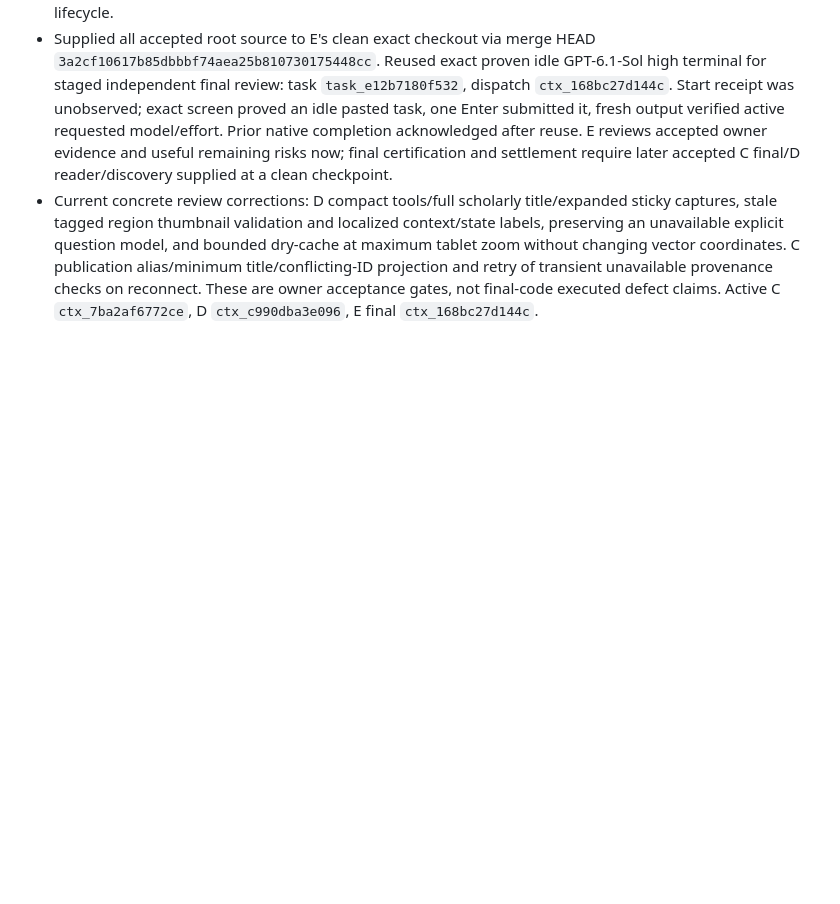
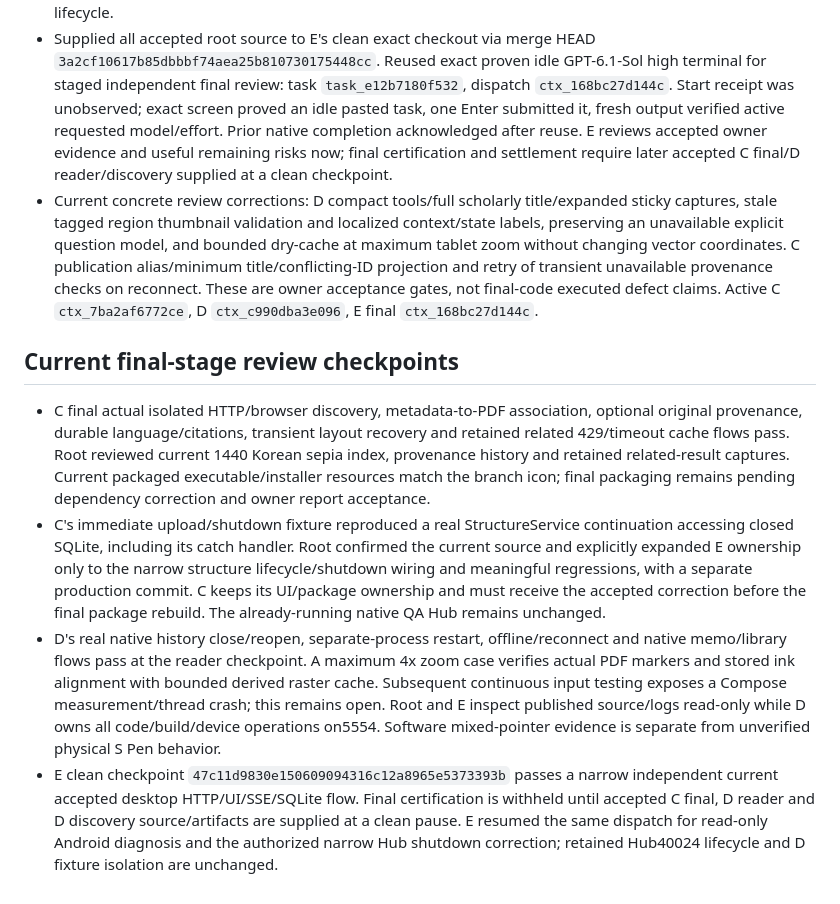
Before and after one commit to iwantgobackhome/fractal, a Markdown page: docs/implementation/orchestration.md, the part around the change. GitHub-like rendering; blank space fills up the shorter version.

Commit message:
Record final UI checkpoints and scoped shutdown review

```diff
--- a/docs/implementation/orchestration.md
+++ b/docs/implementation/orchestration.md
@@ -141,3 +141,10 @@ Report actual Galaxy Tab/S Pen verification as outstanding until tested on physi
 - E safely stopped only its verified owned5560, removed its own reverses and verified no owned processes/ports remained. Standalone Hub PID40024 with exact node executable/start/commandline and listeners3288/6174/6175 remained under explicit temporary root handoff so D fixtures stay available. Root then transferred lifecycle ownership to the new independent QA dispatch; no orphan server or blind PID kill. D owns5554, D-reader-catalog and unique D-prefixed folders/flights; E owns its separate fixture and server lifecycle.
 - Supplied all accepted root source to E's clean exact checkout via merge HEAD `3a2cf10617b85dbbbf74aea25b810730175448cc`. Reused exact proven idle GPT-6.1-Sol high terminal for staged independent final review: task `task_e12b7180f532`, dispatch `ctx_168bc27d144c`. Start receipt was unobserved; exact screen proved an idle pasted task, one Enter submitted it, fresh output verified active requested model/effort. Prior native completion acknowledged after reuse. E reviews accepted owner evidence and useful remaining risks now; final certification and settlement require later accepted C final/D reader/discovery supplied at a clean checkpoint.
 - Current concrete review corrections: D compact tools/full scholarly title/expanded sticky captures, stale tagged region thumbnail validation and localized context/state labels, preserving an unavailable explicit question model, and bounded dry-cache at maximum tablet zoom without changing vector coordinates. C publication alias/minimum title/conflicting-ID projection and retry of transient unavailable provenance checks on reconnect. These are owner acceptance gates, not final-code executed defect claims. Active C `ctx_7ba2af6772ce`, D `ctx_c990dba3e096`, E final `ctx_168bc27d144c`.
+
+## Current final-stage review checkpoints
+
+- C final actual isolated HTTP/browser discovery, metadata-to-PDF association, optional original provenance, durable language/citations, transient layout recovery and retained related 429/timeout cache flows pass. Root reviewed current 1440 Korean sepia index, provenance history and retained related-result captures. Current packaged executable/installer resources match the branch icon; final packaging remains pending dependency correction and owner report acceptance.
+- C's immediate upload/shutdown fixture reproduced a real StructureService continuation accessing closed SQLite, including its catch handler. Root confirmed the current source and explicitly expanded E ownership only to the narrow structure lifecycle/shutdown wiring and meaningful regressions, with a separate production commit. C keeps its UI/package ownership and must receive the accepted correction before the final package rebuild. The already-running native QA Hub remains unchanged.
+- D's real native history close/reopen, separate-process restart, offline/reconnect and native memo/library flows pass at the reader checkpoint. A maximum 4x zoom case verifies actual PDF markers and stored ink alignment with bounded derived raster cache. Subsequent continuous input testing exposes a Compose measurement/thread crash; this remains open. Root and E inspect published source/logs read-only while D owns all code/build/device operations on5554. Software mixed-pointer evidence is separate from unverified physical S Pen behavior.
+- E clean checkpoint `47c11d9830e150609094316c12a8965e5373393b` passes a narrow independent current accepted desktop HTTP/UI/SSE/SQLite flow. Final certification is withheld until accepted C final, D reader and D discovery source/artifacts are supplied at a clean pause. E resumed the same dispatch for read-only Android diagnosis and the authorized narrow Hub shutdown correction; retained Hub40024 lifecycle and D fixture isolation are unchanged.
```
